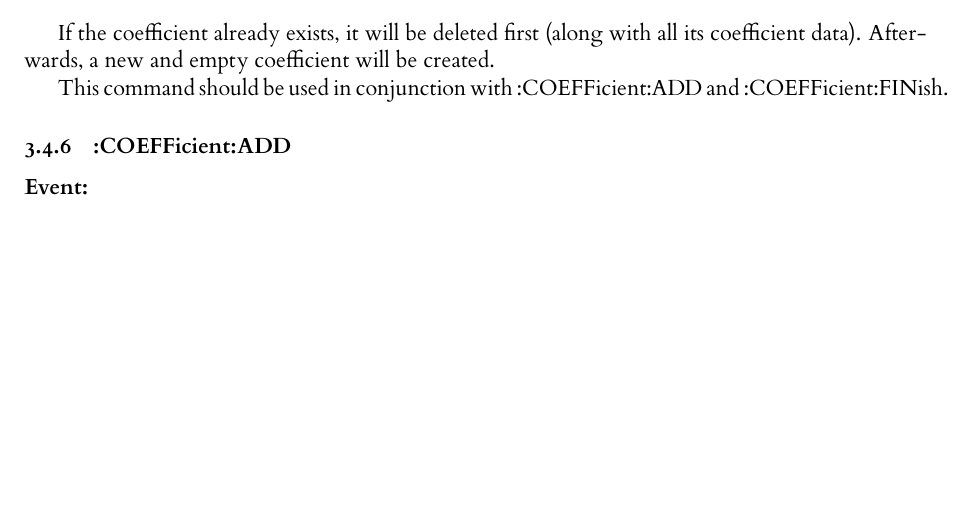
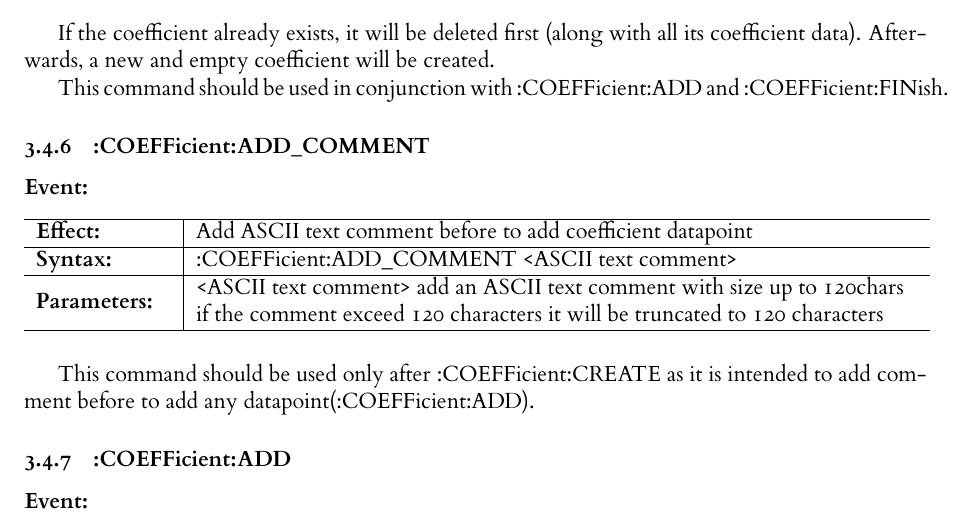
Before and after one commit to jankae/LibreCAL, a LaTeX document (Documentation/SCPI_API.tex): part of page 7 of 7 before the commit and part of page 7 of 8 after it, cut so that both start at the same text, the shorter picture padded with empty space. The pictures show the PDF file Documentation/SCPI_API.pdf that the author committed with the source.

Commit message:
SCPI_API Documentation updated adding SCPI command :COEFFicient:ADD_COMMENT

```diff
--- a/Documentation/SCPI_API.tex
+++ b/Documentation/SCPI_API.tex
@@ -203,6 +203,10 @@ The first value returned is the frequency (in GHz), followed by the S parameters
 If the coefficient already exists, it will be deleted first (along with all its coefficient data). Afterwards, a new and empty coefficient will be created.
 
 This command should be used in conjunction with :COEFFicient:ADD and :COEFFicient:FINish.
+\subsubsection{:COEFFicient:ADD\_COMMENT}
+\event{Add ASCII text comment before to add coefficient datapoint}{:COEFFicient:ADD\_COMMENT <ASCII text comment>}{<ASCII text comment> add an ASCII text comment with size up to 120chars\\if the comment exceed 120 characters it will be truncated to 120 characters}
+
+This command should be used only after :COEFFicient:CREATE as it is intended to add comment before to add any datapoint(:COEFFicient:ADD).
 \subsubsection{:COEFFicient:ADD}
 \event{Add a datapoint to an existing coefficient}{:COEFFicient:ADD <frequency> <S parameters>}{<frequency> Frequency of the datapoint, in GHz\\
 <S parameters> S parameters, split into real and imaginary parts}
```
Also changed, not shown: Documentation/SCPI_API.pdf.
